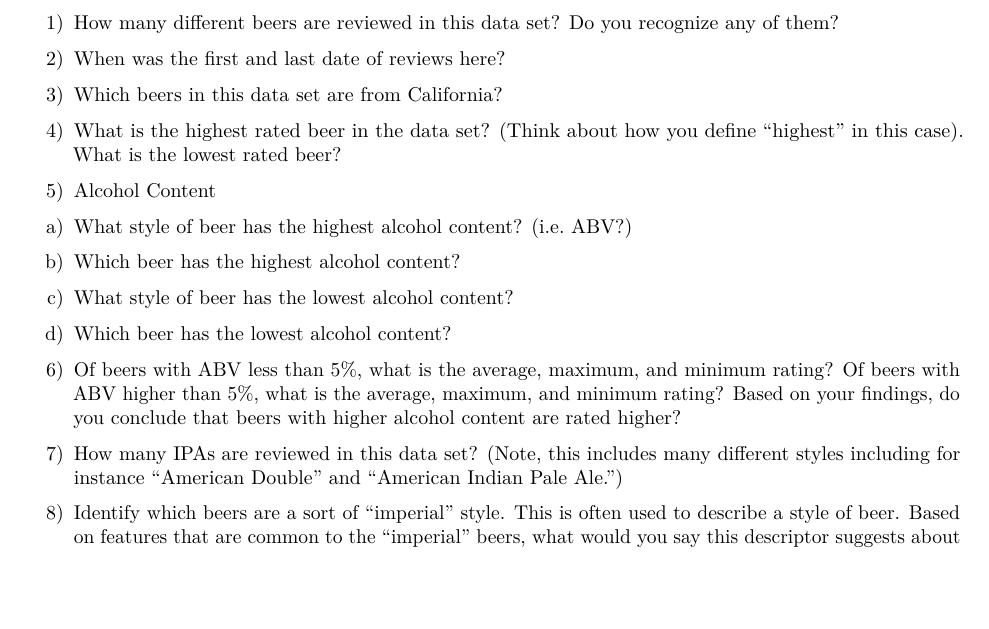
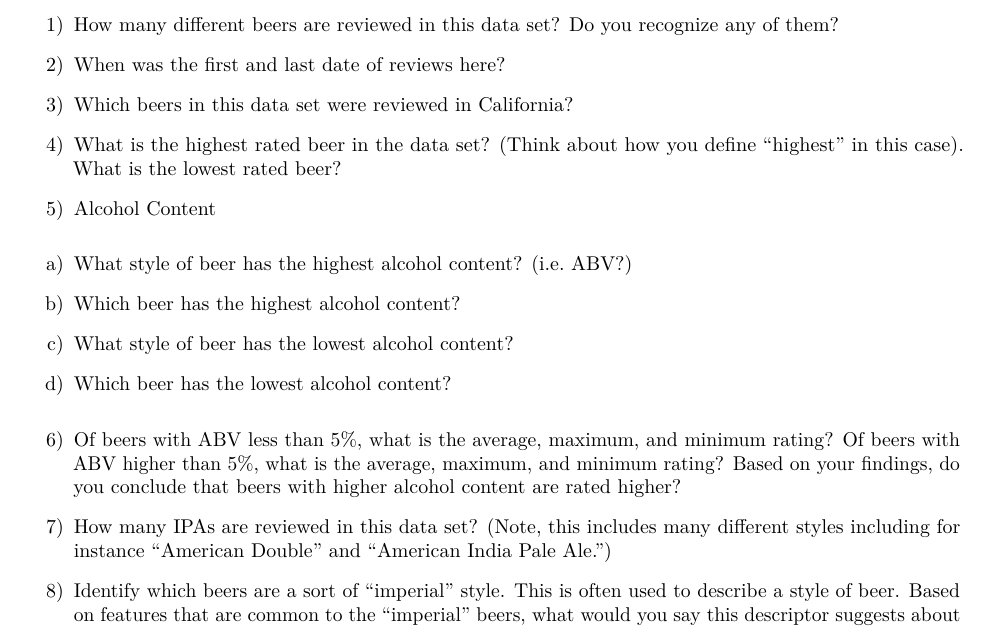
Before and after one commit to jdwilson4/Intro-Data-Science, an R Markdown document (Code_Demonstrations/Case Study 1/Beer_Analysis.Rmd): part of the page, cut so that both start at the same text, the shorter picture padded with empty space. The pictures show the output file Code_Demonstrations/Case Study 1/Beer_Analysis.pdf that the author committed with the source.

Commit message:
Modified the beer analysis file and updated the error in Assignment 6

```diff
--- a/Code_Demonstrations/Case Study 1/Beer_Analysis.Rmd
+++ b/Code_Demonstrations/Case Study 1/Beer_Analysis.Rmd
@@ -2,7 +2,7 @@
 title: "Beer Analysis"
 author: "James D. Wilson"
 date: "February 15, 2017"
-output: html_document
+output: pdf_document
 ---
 In the spirit of San Francisco beer week, we will have our first case study be about beer! The data file that we will investigate is located on the GitHub course site. Load it and let's dig into the data.
 
@@ -12,7 +12,7 @@ The data contains reviews from BeerAdvocate.com for many beers. It includes info
 
 2) When was the first and last date of reviews here?
 
-3) Which beers in this data set are from California?
+3) Which beers in this data set were reviewed in California?
 
 4) What is the highest rated beer in the data set? (Think about how you define "highest" in this case). What is the lowest rated beer?
 
@@ -28,7 +28,7 @@ d) Which beer has the lowest alcohol content?
 
 6) Of beers with ABV less than 5%, what is the average, maximum, and minimum rating? Of beers with ABV higher than 5%, what is the average, maximum, and minimum rating? Based on your findings, do you conclude that beers with higher alcohol content are rated higher?
 
-7) How many IPAs are reviewed in this data set? (Note, this includes many different styles including for instance "American Double" and "American Indian Pale Ale.")
+7) How many IPAs are reviewed in this data set? (Note, this includes many different styles including for instance "American Double" and "American India Pale Ale.")
 
 8) Identify which beers are a sort of "imperial" style. This is often used to describe a style of beer. Based on features that are common to the "imperial" beers, what would you say this descriptor suggests about a beer?
 
```
Also changed, not shown: Assignments/Assignment6.pdf, Code_Demonstrations/Case Study 1/Beer_Analysis.pdf, 4 other files.
